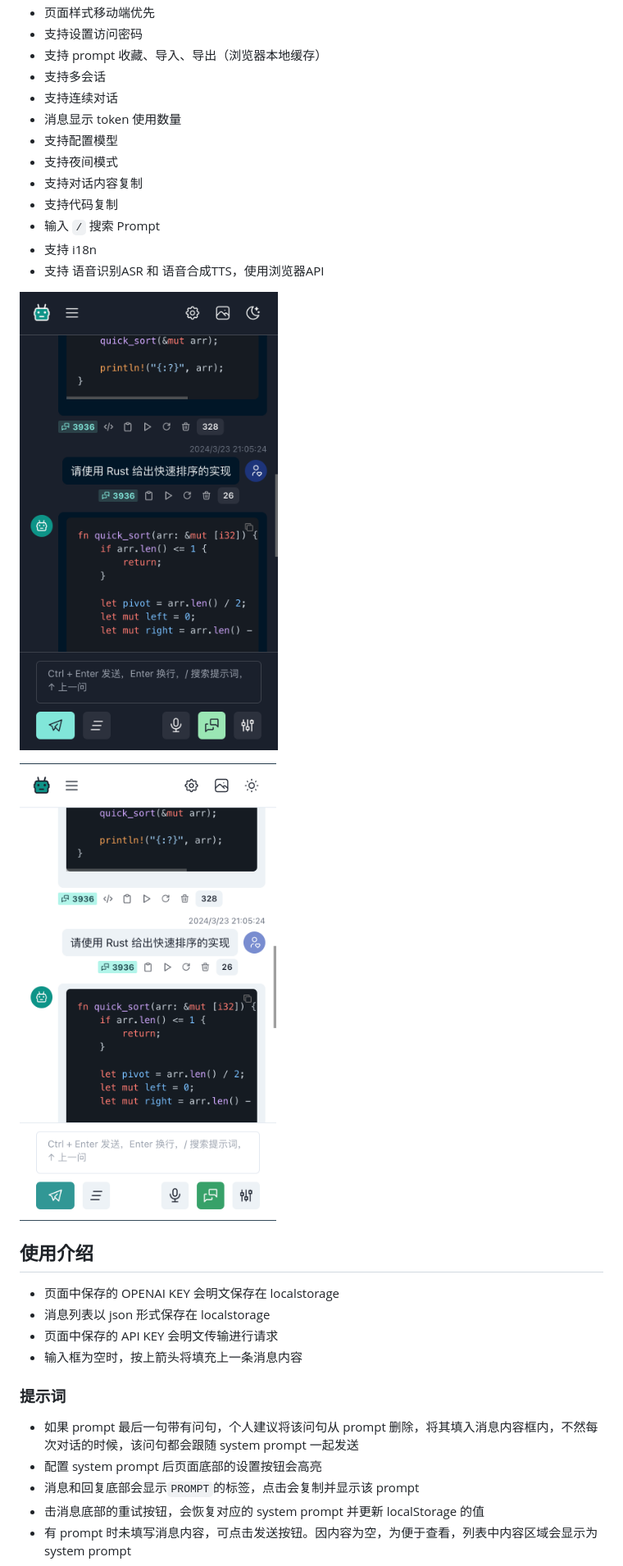
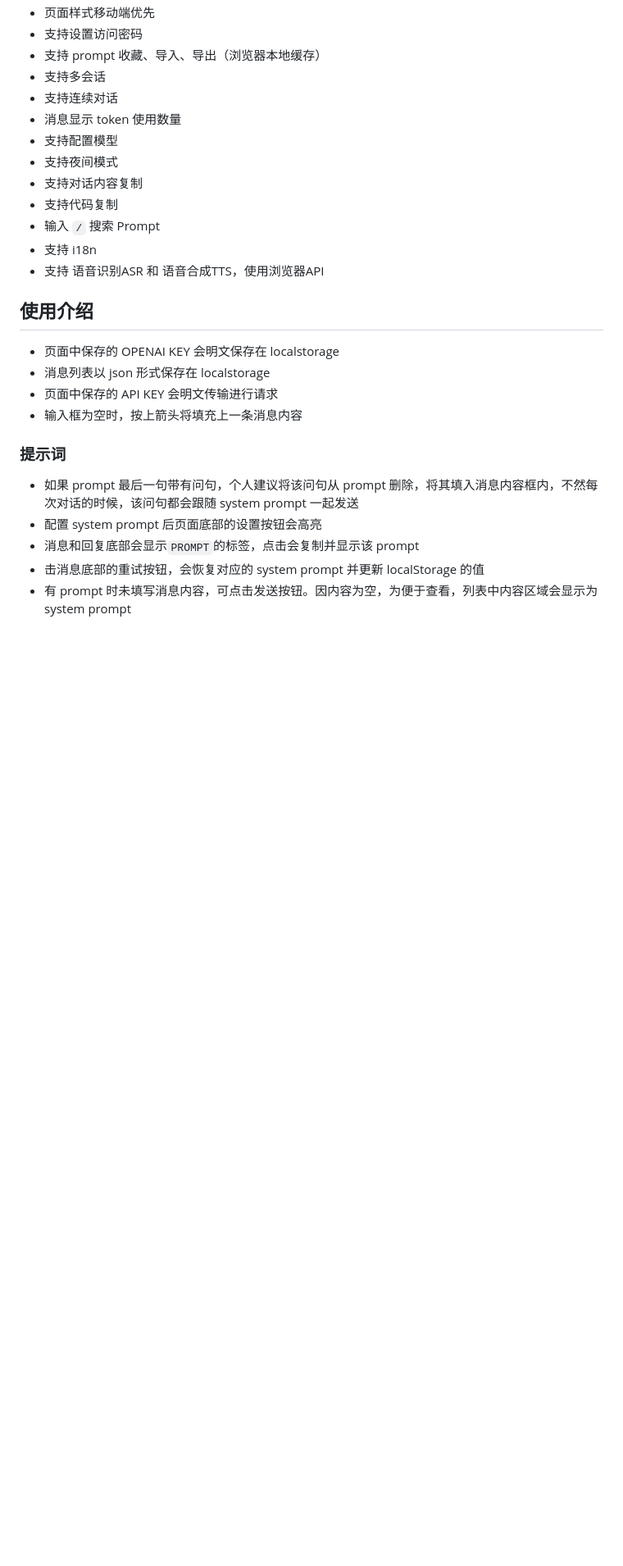
Before and after one commit to liuw5367/chatgpt-web, a Markdown page: README.md, the part around the change printed below. Shown: that part at 82% size. Drawn GitHub-style; blank space fills up the shorter version.

Commit message:
docs: readme

```diff
--- a/README.md
+++ b/README.md
@@ -32,10 +39,6 @@
 - 输入 `/` 搜索 Prompt
 - 支持 i18n
 - 支持 语音识别ASR 和 语音合成TTS，使用浏览器API
-
-![Dark](./screenshot-dark.png)
-
-![Light](./screenshot-light.png)
 
 ## 使用介绍
 
```
Also changed, not shown: other parts of README.md (+7 -0 lines).
